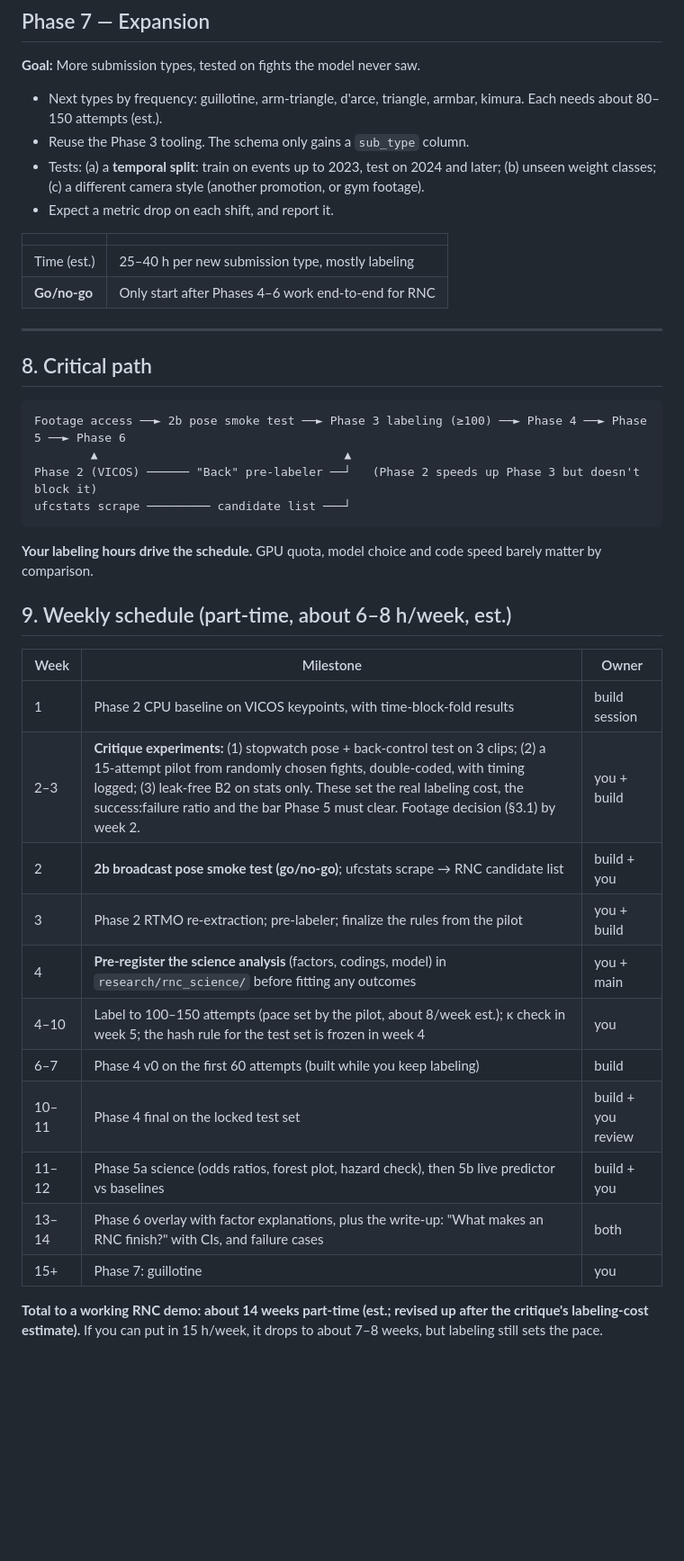
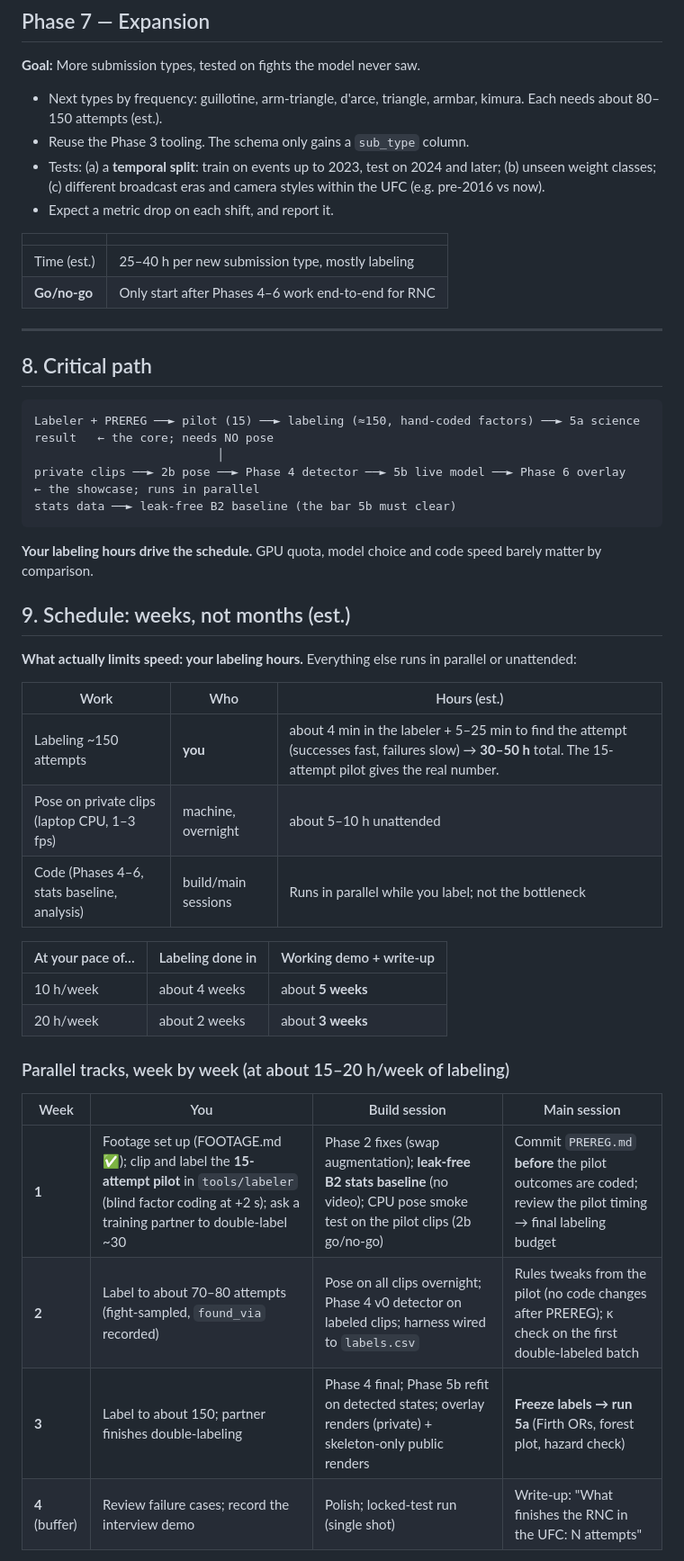
Before and after one commit to NathanielBierig/RNCV, a Markdown page: docs/PLAN.md, the part around one of its changes. Shown at 90% size. GitHub-like rendering; blank space fills up the shorter version.

Commit message:
Docs: weeks-scale schedule, Phase 5/6 decision memo, single code book
Co-Authored-By: Claude Opus 5.5 <noreply@anthropic.com>

````diff
--- a/docs/PLAN.md
+++ b/docs/PLAN.md
@@ -245,7 +238,7 @@ Rules this plan adds on top:
 
 - Next types by frequency: guillotine, arm-triangle, d'arce, triangle, armbar, kimura. Each needs about 80–150 attempts (est.).
 - Reuse the Phase 3 tooling. The schema only gains a `sub_type` column.
-- Tests: (a) a **temporal split**: train on events up to 2023, test on 2024 and later; (b) unseen weight classes; (c) a different camera style (another promotion, or gym footage).
+- Tests: (a) a **temporal split**: train on events up to 2023, test on 2024 and later; (b) unseen weight classes; (c) different broadcast eras and camera styles within the UFC (e.g. pre-2016 vs now).
 - Expect a metric drop on each shift, and report it.
 
 | | |
@@ -258,27 +251,34 @@ Rules this plan adds on top:
 ## 8. Critical path
 
 ```
-Footage access ──► 2b pose smoke test ──► Phase 3 labeling (≥100) ──► Phase 4 ──► Phase 5 ──► Phase 6
-        ▲                                   ▲
-Phase 2 (VICOS) ────── "Back" pre-labeler ──┘   (Phase 2 speeds up Phase 3 but doesn't block it)
-ufcstats scrape ───────── candidate list ───┘
+Labeler + PREREG ──► pilot (15) ──► labeling (≈150, hand-coded factors) ──► 5a science result   ← the core; needs NO pose
+                          │
+private clips ──► 2b pose ──► Phase 4 detector ──► 5b live model ──► Phase 6 overlay   ← the showcase; runs in parallel
+stats data ──► leak-free B2 baseline (the bar 5b must clear)
 ```
 **Your labeling hours drive the schedule.** GPU quota, model choice and code speed barely matter by comparison.
 
-## 9. Weekly schedule (part-time, about 6–8 h/week, est.)
+## 9. Schedule: weeks, not months (est.)
 
-| Week | Milestone | Owner |
+**What actually limits speed: your labeling hours.** Everything else runs in parallel or unattended:
+
+| Work | Who | Hours (est.) |
 |---|---|---|
-| 1 | Phase 2 CPU baseline on VICOS keypoints, with time-block-fold results | build session |
-| 2–3 | **Critique experiments:** (1) stopwatch pose + back-control test on 3 clips; (2) a 15-attempt pilot from randomly chosen fights, double-coded, with timing logged; (3) leak-free B2 on stats only. These set the real labeling cost, the success:failure ratio and the bar Phase 5 must clear. Footage decision (§3.1) by week 2. | you + build |
-| 2 | **2b broadcast pose smoke test (go/no-go)**; ufcstats scrape → RNC candidate list | build + you |
-| 3 | Phase 2 RTMO re-extraction; pre-labeler; finalize the rules from the pilot | you + build |
-| 4 | **Pre-register the science analysis** (factors, codings, model) in `research/rnc_science/` before fitting any outcomes | you + main |
-| 4–10 | Label to 100–150 attempts (pace set by the pilot, about 8/week est.); κ check in week 5; the hash rule for the test set is frozen in week 4 | you |
-| 6–7 | Phase 4 v0 on the first 60 attempts (built while you keep labeling) | build |
-| 10–11 | Phase 4 final on the locked test set | build + you review |
-| 11–12 | Phase 5a science (odds ratios, forest plot, hazard check), then 5b live predictor vs baselines | build + you |
-| 13–14 | Phase 6 overlay with factor explanations, plus the write-up: "What makes an RNC finish?" with CIs, and failure cases | both |
-| 15+ | Phase 7: guillotine | you |
+| Labeling ~150 attempts | **you** | about 4 min in the labeler + 5–25 min to find the attempt (successes fast, failures slow) → **30–50 h** total. The 15-attempt pilot gives the real number. |
+| Pose on private clips (laptop CPU, 1–3 fps) | machine, overnight | about 5–10 h unattended |
+| Code (Phases 4–6, stats baseline, analysis) | build/main sessions | Runs in parallel while you label; not the bottleneck |
 
-**Total to a working RNC demo: about 14 weeks part-time (est.; revised up after the critique's labeling-cost estimate).** If you can put in 15 h/week, it drops to about 7–8 weeks, but labeling still sets the pace.
+| At your pace of… | Labeling done in | Working demo + write-up |
+|---|---|---|
+| 10 h/week | about 4 weeks | about **5 weeks** |
+| 20 h/week | about 2 weeks | about **3 weeks** |
+
+### Parallel tracks, week by week (at about 15–20 h/week of labeling)
+
+| Week | You | Build session | Main session |
+|---|---|---|---|
+| **1** | Footage set up (FOOTAGE.md ✅); clip and label the **15-attempt pilot** in `tools/labeler` (blind factor coding at +2 s); ask a training partner to double-label ~30 | Phase 2 fixes (swap augmentation); **leak-free B2 stats baseline** (no video); CPU pose smoke test on the pilot clips (2b go/no-go) | Commit `PREREG.md` **before** the pilot outcomes are coded; review the pilot timing → final labeling budget |
+| **2** | Label to about 70–80 attempts (fight-sampled, `found_via` recorded) | Pose on all clips overnight; Phase 4 v0 detector on labeled clips; harness wired to `labels.csv` | Rules tweaks from the pilot (no code changes after PREREG); κ check on the first double-labeled batch |
+| **3** | Label to about 150; partner finishes double-labeling | Phase 4 final; Phase 5b refit on detected states; overlay renders (private) + skeleton-only public renders | **Freeze labels → run 5a** (Firth ORs, forest plot, hazard check) |
+| **4** (buffer) | Review failure cases; record the interview demo | Polish; locked-test run (single shot) | Write-up: "What finishes the RNC in the UFC: N attempts" |
+
````
Also changed, not shown: other parts of docs/PLAN.md (+15 -15 lines), docs/DECISION_PHASE5_6.md (added, +31 -0 lines).
